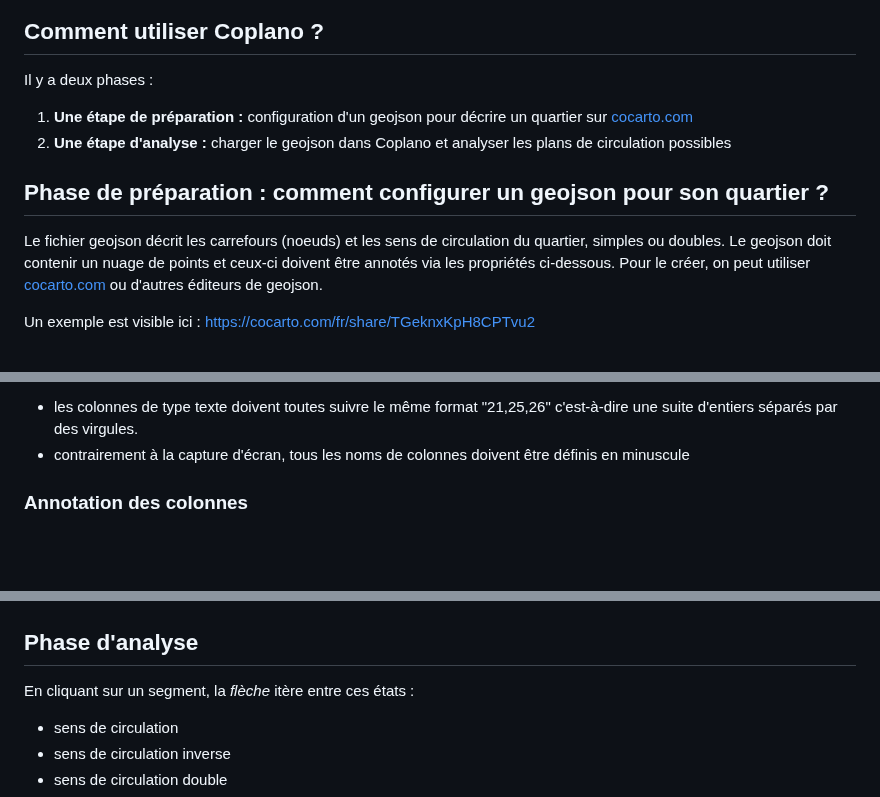
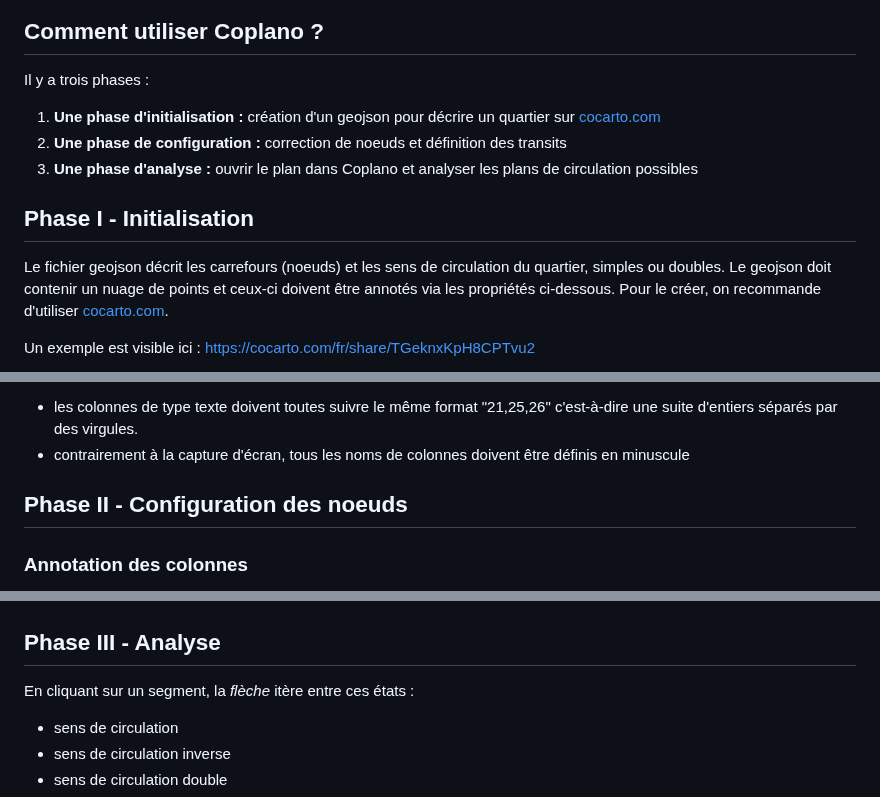
Before and after one commit to ParisEnSelle/coplano, a Markdown page: README.md, 3 parts joined by grey strips. Drawn GitHub-style; blank space fills up the shorter version.

Commit message:
README.md: change to 3 phases

```diff
--- a/README.md
+++ b/README.md
@@ -11,13 +11,14 @@ Voilà un exemple de plan de circu pour le quartier Boinod/Simplon dans le 18èm
 
 ## Comment utiliser Coplano ?
 
-Il y a deux phases :
-1. **Une étape de préparation :** configuration d'un geojson pour décrire un quartier sur [cocarto.com](cocarto.com)
-2. **Une étape d'analyse :** charger le geojson dans Coplano et analyser les plans de circulation possibles
+Il y a trois phases :
+1. **Une phase d'initialisation :** création d'un geojson pour décrire un quartier sur [cocarto.com](cocarto.com)
+2. **Une phase de configuration :** correction de noeuds et définition des transits
+3. **Une phase d'analyse :** ouvrir le plan dans Coplano et analyser les plans de circulation possibles
 
-## Phase de préparation : comment configurer un geojson pour son quartier ?
+## Phase I - Initialisation
 
-Le fichier geojson décrit les carrefours (noeuds) et les sens de circulation du quartier, simples ou doubles. Le geojson doit contenir un nuage de points et ceux-ci doivent être annotés via les propriétés ci-dessous. Pour le créer, on peut utiliser [cocarto.com](https://cocarto.com/) ou d'autres éditeurs de geojson.
+Le fichier geojson décrit les carrefours (noeuds) et les sens de circulation du quartier, simples ou doubles. Le geojson doit contenir un nuage de points et ceux-ci doivent être annotés via les propriétés ci-dessous. Pour le créer, on recommande d'utiliser [cocarto.com](https://cocarto.com/).
 
 Un exemple est visible ici : https://cocarto.com/fr/share/TGeknxKpH8CPTvu2
 
@@ -55,6 +56,7 @@ Type texte:
 - contrairement à la capture d'écran, tous les noms de colonnes doivent être définis en minuscule
 
 
+## Phase II - Configuration des noeuds
 
 ### Annotation des colonnes
 
@@ -86,7 +88,7 @@ En cas d'erreur, une exception s'affiche (dans la console, F12) et le chargement
 
 ![exceptions](assets/exceptions.png)
 
-## Phase d'analyse
+## Phase III - Analyse
 
 En cliquant sur un segment, la _flèche_ itère entre ces états :
 - sens de circulation
```
